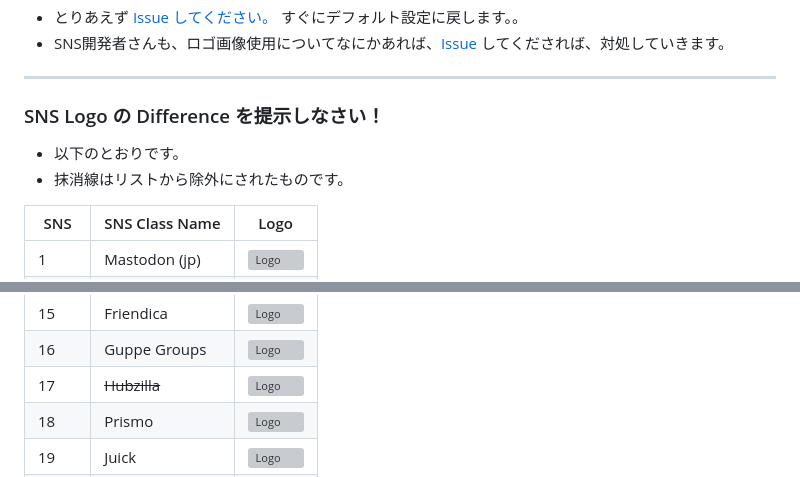
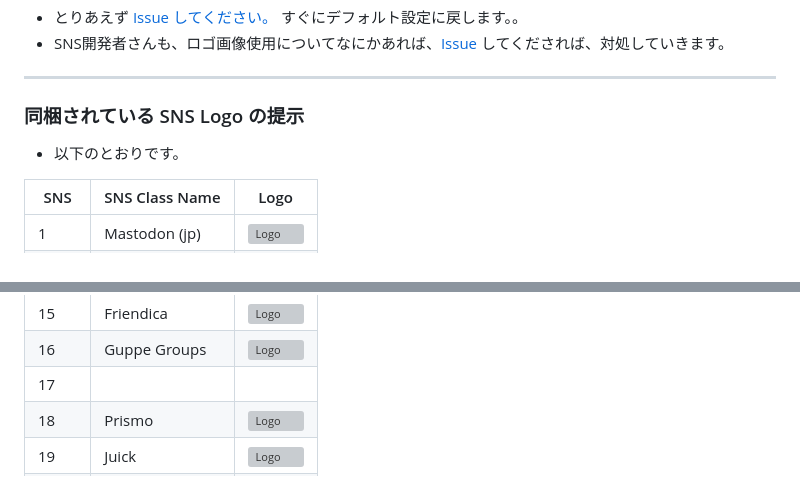
Before and after one commit to InstanceTicker/InstanceTicker, a Markdown page: instances/readme.md, 2 parts joined by grey strips. GitHub-like rendering; grey boxes are pictures that could not be loaded.

```diff
--- a/instances/readme.md
+++ b/instances/readme.md
@@ -63,10 +63,9 @@
 
 <hr>
 
-### SNS Logo の Difference を提示しなさい！
+### 同梱されている SNS Logo の提示
 
 - 以下のとおりです。
-- 抹消線はリストから除外にされたものです。
 
 | SNS   | SNS Class Name| Logo                              |
 | ----- | ------------- | --------------------------------- |
@@ -86,7 +85,7 @@
 |   14  | Plume         | ![Logo](https://34.si/e? "Logo") |
 |   15  | Friendica     | ![Logo](https://34.si/f? "Logo") |
 |   16  | Guppe Groups  | ![Logo](https://34.si/g? "Logo") |
-|   17  |<s> Hubzilla </s>| ![Logo](https://34.si/h? "Logo") |
+|   17  |               |                                   |
 |   18  | Prismo        | ![Logo](https://34.si/i? "Logo") |
 |   19  | Juick         | ![Logo](https://34.si/j? "Logo") |
 |   20  |               |                                   |
```
